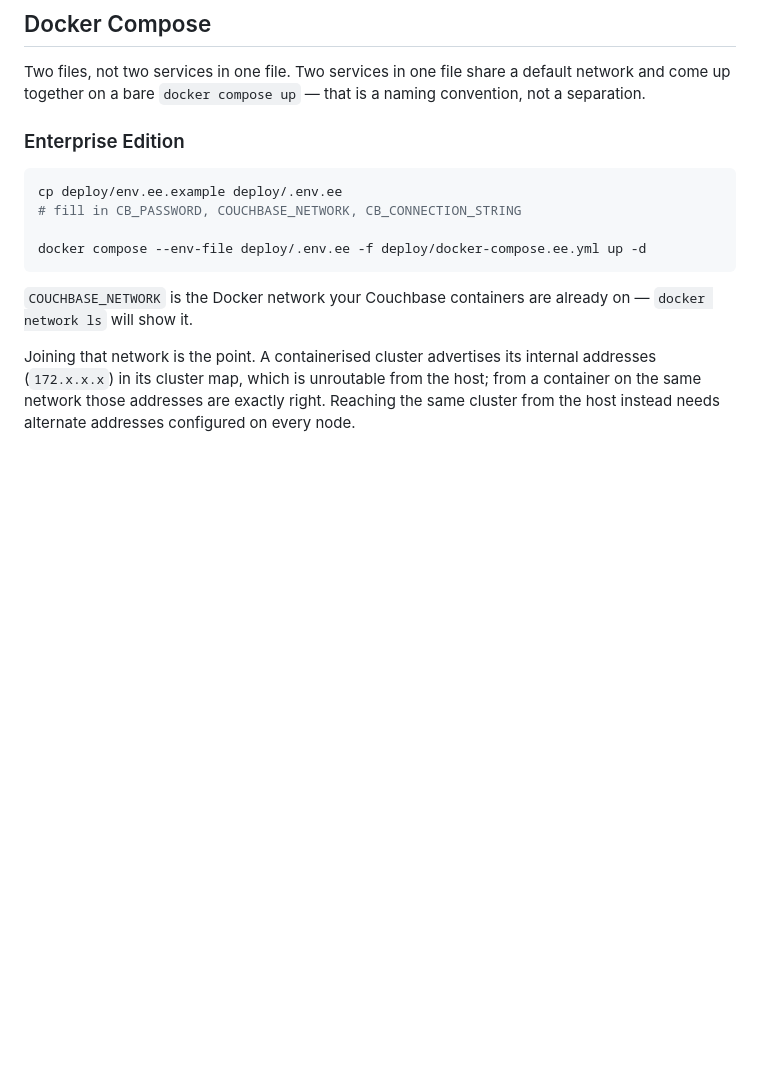
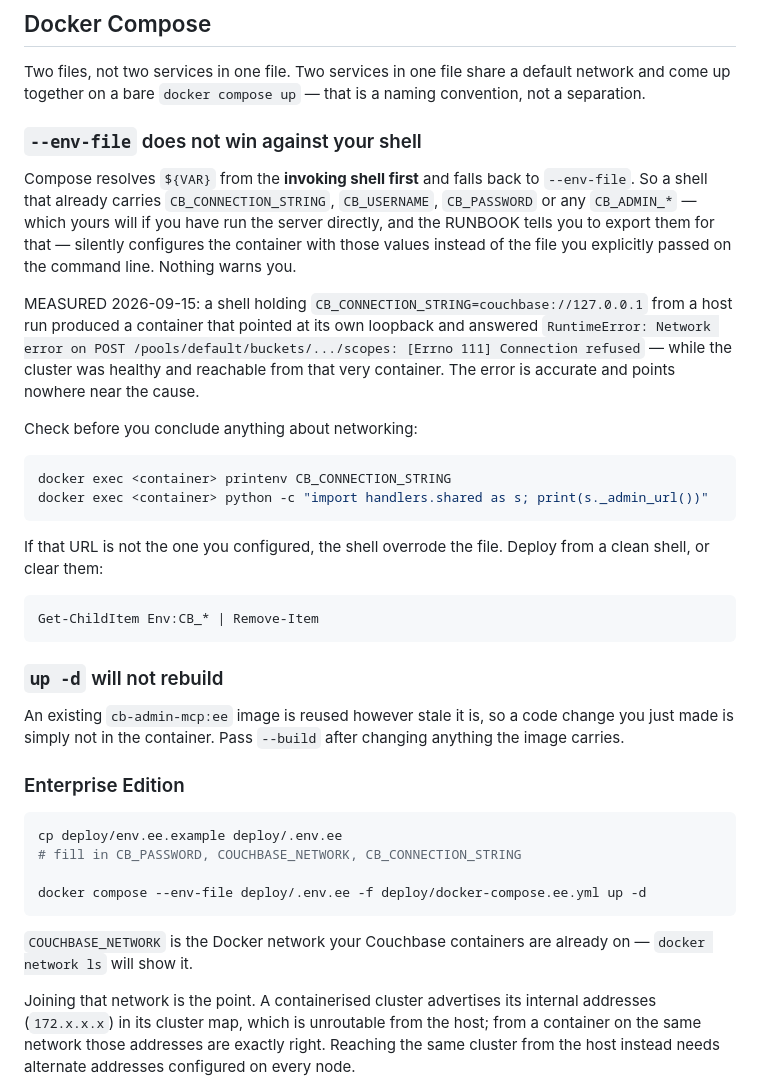
Before and after one commit to Couchbase-Ecosystem/couchbase_admin_mcp_server, a Markdown page: deploy/README.md, the part around the change. Drawn GitHub-style; blank space fills up the shorter version.

````diff
--- a/deploy/README.md
+++ b/deploy/README.md
@@ -48,6 +48,41 @@ shipping.
 Two files, not two services in one file. Two services in one file share a
 default network and come up together on a bare `docker compose up` — that is a
 naming convention, not a separation.
+
+### `--env-file` does not win against your shell
+
+Compose resolves `${VAR}` from the **invoking shell first** and falls back to
+`--env-file`. So a shell that already carries `CB_CONNECTION_STRING`,
+`CB_USERNAME`, `CB_PASSWORD` or any `CB_ADMIN_*` — which yours will if you have
+run the server directly, and the RUNBOOK tells you to export them for that —
+silently configures the container with those values instead of the file you
+explicitly passed on the command line. Nothing warns you.
+
+MEASURED 2026-09-15: a shell holding `CB_CONNECTION_STRING=couchbase://127.0.0.1`
+from a host run produced a container that pointed at its own loopback and
+answered `RuntimeError: Network error on POST /pools/default/buckets/.../scopes:
+[Errno 111] Connection refused` — while the cluster was healthy and reachable
+from that very container. The error is accurate and points nowhere near the cause.
+
+Check before you conclude anything about networking:
+
+```bash
+docker exec <container> printenv CB_CONNECTION_STRING
+docker exec <container> python -c "import handlers.shared as s; print(s._admin_url())"
+```
+
+If that URL is not the one you configured, the shell overrode the file. Deploy
+from a clean shell, or clear them:
+
+```powershell
+Get-ChildItem Env:CB_* | Remove-Item
+```
+
+### `up -d` will not rebuild
+
+An existing `cb-admin-mcp:ee` image is reused however stale it is, so a code
+change you just made is simply not in the container. Pass `--build` after
+changing anything the image carries.
 
 ### Enterprise Edition
 
````
Also changed, not shown: README.md (+29 -9 lines).
